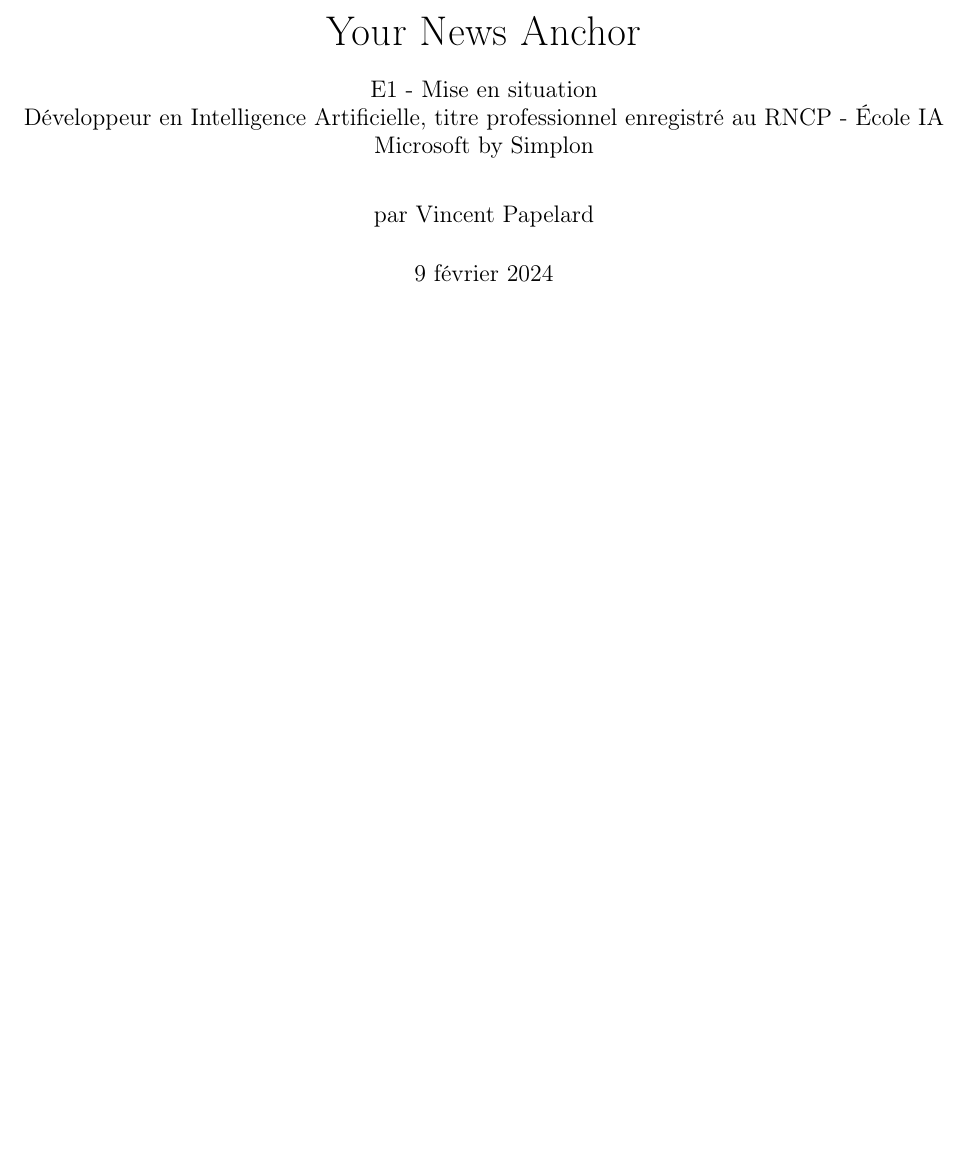
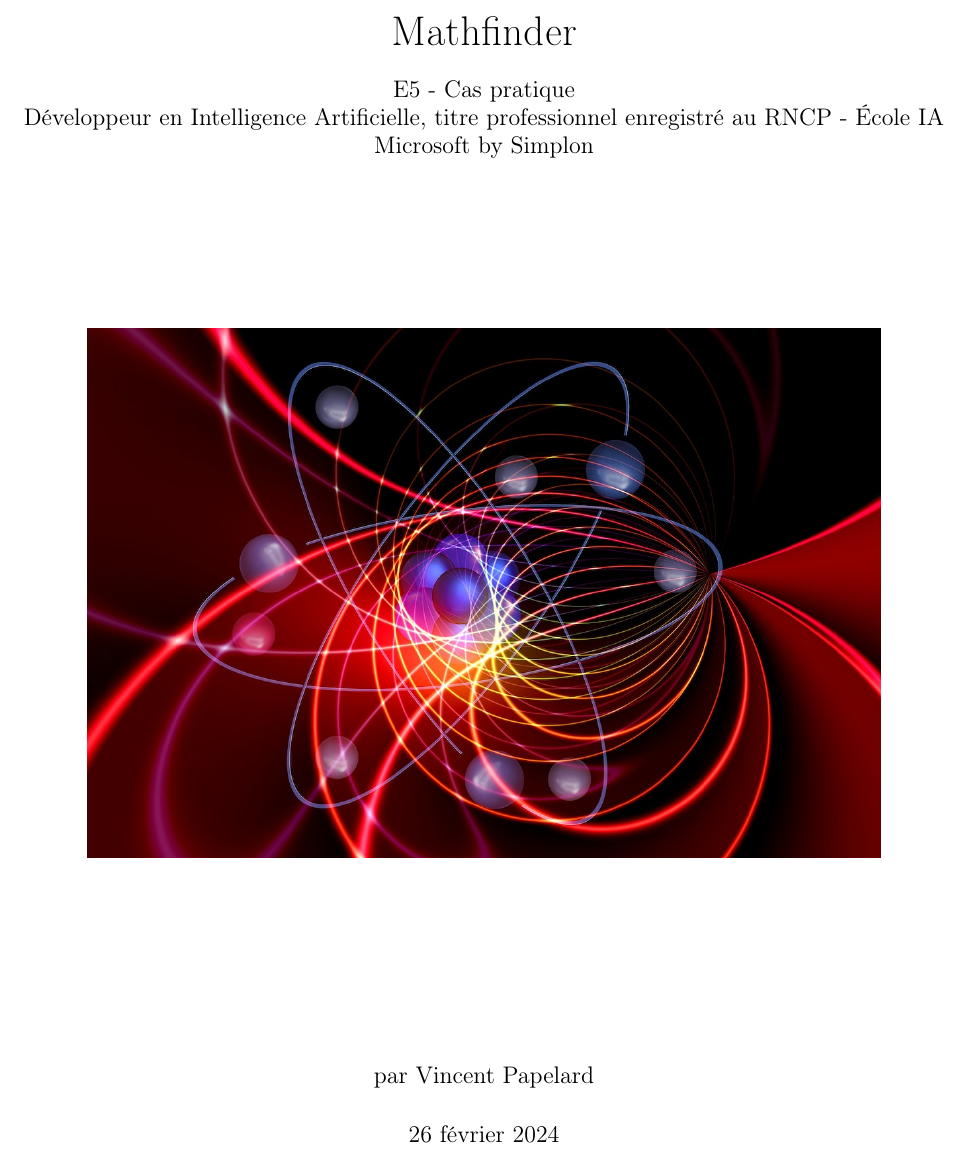
Before and after one commit to vinpap/mathfinder, a LaTeX document (report.tex): part of page 1 of 2, cut at the place of the change, the shorter picture padded with empty space. Compiled offline with pdfLaTeX.

Commit message:
Added a front page image to the report

```diff
--- a/report.tex
+++ b/report.tex
@@ -19,12 +19,15 @@
 
 \graphicspath{ {./img/} }
 \title{%
-    \huge Your News Anchor  \\
+    \huge Mathfinder  \\
     \bigskip
-    \large E1 - Mise en situation \\
+    \large E5 - Cas pratique \\
     Développeur en Intelligence Artificielle,
-    titre professionnel enregistré au RNCP - École IA Microsoft by Simplon}
-\date{9 février 2024}
+    titre professionnel enregistré au RNCP - École IA Microsoft by Simplon
+    \vfill
+    \includegraphics[width=14cm]{physics.jpg} % also works with logo.pdf
+    \vfill}
+\date{26 février 2024}
 \author{par Vincent Papelard}
 
 \begin{document}
```
Also changed, not shown: img/physics.jpg (added).
